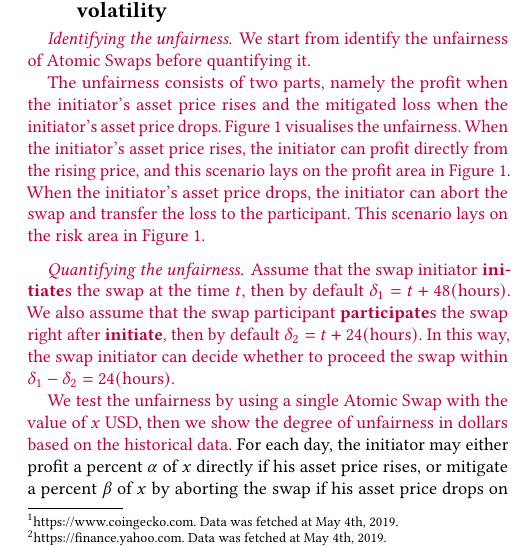
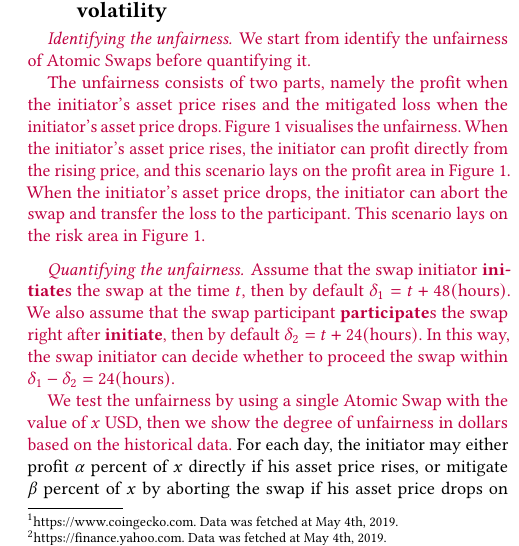
Before and after one commit to DEX-ware/fair-atomic-swap, a LaTeX paper (paper/main.tex, which reads paper/sections/4evaluation.tex): part of one column of page 5 of 13, cut so that both start at the same text. Compiled offline with pdfLaTeX.

Commit message:
update percent expression

```diff
--- a/paper/sections/4evaluation.tex
+++ b/paper/sections/4evaluation.tex
@@ -51,8 +51,8 @@ In this way, the swap initiator can decide whether to proceed the swap within $
 }
 
 \MOD{We test the unfairness by using a single Atomic Swap with the value of $x$ USD, then we show the degree of unfairness in dollars based on the historical data.}
-For each day, the initiator may either profit a percent $\alpha$ of $x$ directly if his asset price rises,
-or mitigate a percent $\beta$ of $x$ by aborting the swap if his asset price drops on average. \JS{The analysis here does not see correct. Let’s talk and check.}
+For each day, the initiator may either profit $\alpha$ percent of $x$ directly if his asset price rises,
+or mitigate $\beta$ percent of $x$ by aborting the swap if his asset price drops on average. \JS{The analysis here does not see correct. Let’s talk and check.}
 Assume the possibility for the initiator's asset price to rise is $P_{\alpha}$, and to drop is $P_{\beta}$.
 Then, the expected profit rate is $E_{\alpha} = \alpha P_{\alpha}$,
 and the expected mitigated risk rate is $E_{\beta} = \beta P_{\beta}$.
```
